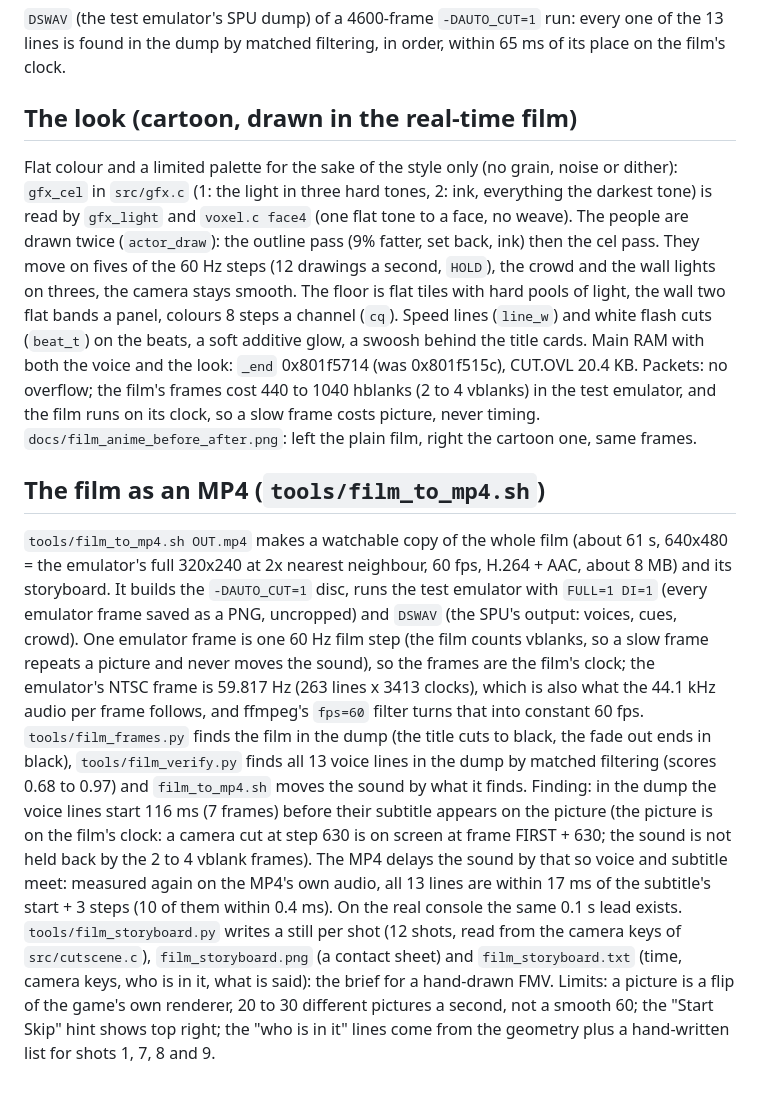
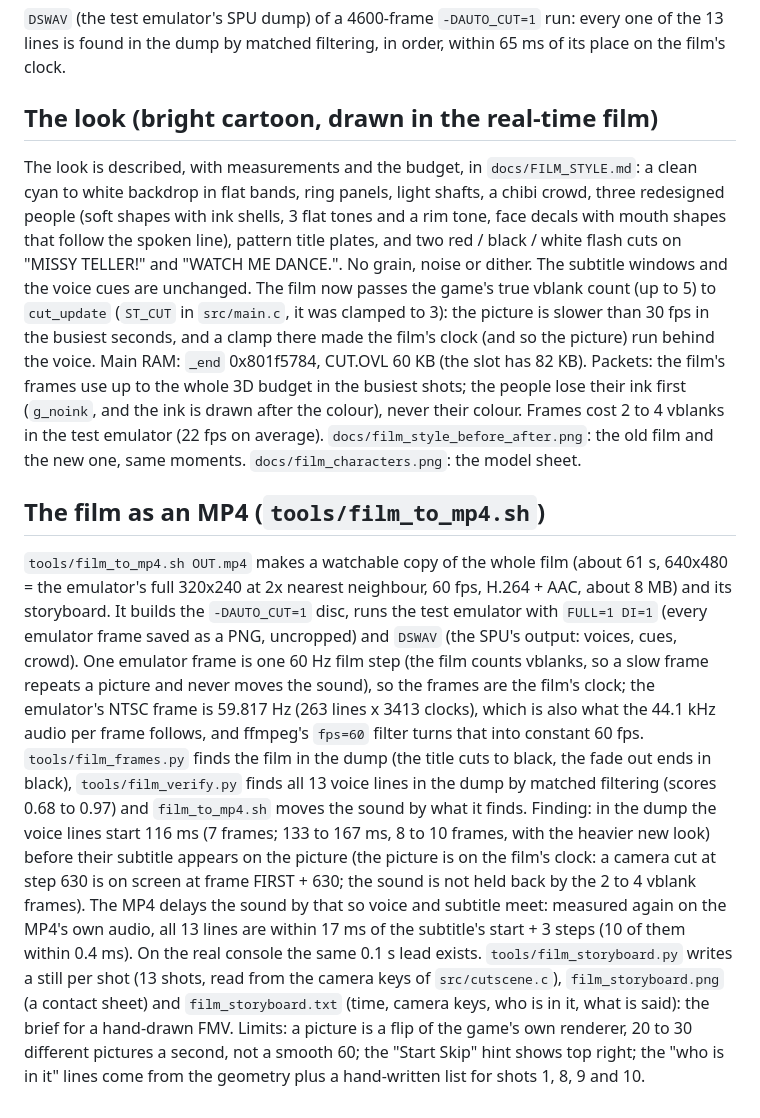
Before and after one commit to masong0508-lab/bore2, a Markdown page: docs/FILM_VOICE.md, the part around the change. Drawn GitHub-style.

```diff
--- a/docs/FILM_VOICE.md
+++ b/docs/FILM_VOICE.md
@@ -29,13 +29,13 @@ would be a lossy MDEC copy of the same pictures at 15 fps, costing about 9 MB of
 ## Verified
 `DSWAV` (the test emulator's SPU dump) of a 4600-frame `-DAUTO_CUT=1` run: every one of the 13 lines is found in the dump by matched filtering, in order, within 65 ms of its place on the film's clock.
 
-## The look (cartoon, drawn in the real-time film)
-Flat colour and a limited palette for the sake of the style only (no grain, noise or dither): `gfx_cel` in `src/gfx.c` (1: the light in three hard tones, 2: ink, everything the darkest tone) is read by
-`gfx_light` and `voxel.c face4` (one flat tone to a face, no weave). The people are drawn twice (`actor_draw`): the outline pass (9% fatter, set back, ink) then the cel pass. They move on fives of the
-60 Hz steps (12 drawings a second, `HOLD`), the crowd and the wall lights on threes, the camera stays smooth. The floor is flat tiles with hard pools of light, the wall two flat bands a panel, colours
-8 steps a channel (`cq`). Speed lines (`line_w`) and white flash cuts (`beat_t`) on the beats, a soft additive glow, a swoosh behind the title cards.
-Main RAM with both the voice and the look: `_end` 0x801f5714 (was 0x801f515c), CUT.OVL 20.4 KB. Packets: no overflow; the film's frames cost 440 to 1040 hblanks (2 to 4 vblanks) in the test emulator, and the film runs on its clock, so a slow frame costs picture, never timing.
-`docs/film_anime_before_after.png`: left the plain film, right the cartoon one, same frames.
+## The look (bright cartoon, drawn in the real-time film)
+The look is described, with measurements and the budget, in `docs/FILM_STYLE.md`: a clean cyan to white backdrop in flat bands, ring panels, light shafts, a chibi crowd, three redesigned people (soft shapes with ink shells, 3 flat tones and a rim tone, face decals with
+mouth shapes that follow the spoken line), pattern title plates, and two red / black / white flash cuts on "MISSY TELLER!" and "WATCH ME DANCE.". No grain, noise or dither. The subtitle windows and the voice cues are unchanged.
+The film now passes the game's true vblank count (up to 5) to `cut_update` (`ST_CUT` in `src/main.c`, it was clamped to 3): the picture is slower than 30 fps in the busiest seconds, and a clamp there made the film's clock (and so the picture) run behind the voice.
+Main RAM: `_end` 0x801f5784, CUT.OVL 60 KB (the slot has 82 KB). Packets: the film's frames use up to the whole 3D budget in the busiest shots; the people lose their ink first (`g_noink`, and the ink is drawn after the colour), never their colour.
+Frames cost 2 to 4 vblanks in the test emulator (22 fps on average).
+`docs/film_style_before_after.png`: the old film and the new one, same moments. `docs/film_characters.png`: the model sheet.
 
 ## The film as an MP4 (`tools/film_to_mp4.sh`)
 `tools/film_to_mp4.sh OUT.mp4` makes a watchable copy of the whole film (about 61 s, 640x480 = the emulator's full 320x240 at 2x nearest neighbour, 60 fps, H.264 + AAC, about 8 MB) and its storyboard.
@@ -43,8 +43,8 @@ It builds the `-DAUTO_CUT=1` disc, runs the test emulator with `FULL=1 DI=1` (ev
 (the film counts vblanks, so a slow frame repeats a picture and never moves the sound), so the frames are the film's clock; the emulator's NTSC frame is 59.817 Hz (263 lines x 3413 clocks), which is also what the 44.1 kHz
 audio per frame follows, and ffmpeg's `fps=60` filter turns that into constant 60 fps. `tools/film_frames.py` finds the film in the dump (the title cuts to black, the fade out ends in black), `tools/film_verify.py` finds
 all 13 voice lines in the dump by matched filtering (scores 0.68 to 0.97) and `film_to_mp4.sh` moves the sound by what it finds.
-Finding: in the dump the voice lines start 116 ms (7 frames) before their subtitle appears on the picture (the picture is on the film's clock: a camera cut at step 630 is on screen at frame FIRST + 630; the sound is not held back
+Finding: in the dump the voice lines start 116 ms (7 frames; 133 to 167 ms, 8 to 10 frames, with the heavier new look) before their subtitle appears on the picture (the picture is on the film's clock: a camera cut at step 630 is on screen at frame FIRST + 630; the sound is not held back
 by the 2 to 4 vblank frames). The MP4 delays the sound by that so voice and subtitle meet: measured again on the MP4's own audio, all 13 lines are within 17 ms of the subtitle's start + 3 steps (10 of them within 0.4 ms).
-On the real console the same 0.1 s lead exists. `tools/film_storyboard.py` writes a still per shot (12 shots, read from the camera keys of `src/cutscene.c`), `film_storyboard.png` (a contact sheet) and `film_storyboard.txt` (time, camera keys,
+On the real console the same 0.1 s lead exists. `tools/film_storyboard.py` writes a still per shot (13 shots, read from the camera keys of `src/cutscene.c`), `film_storyboard.png` (a contact sheet) and `film_storyboard.txt` (time, camera keys,
 who is in it, what is said): the brief for a hand-drawn FMV. Limits: a picture is a flip of the game's own renderer, 20 to 30 different pictures a second, not a smooth 60; the "Start Skip" hint shows top right; the "who is in it" lines come from the
-geometry plus a hand-written list for shots 1, 7, 8 and 9.
+geometry plus a hand-written list for shots 1, 8, 9 and 10.
```
Also changed, not shown: docs/FILM_STYLE.md (added, +81 -0 lines), docs/film_characters.png (added), docs/film_style_before_after.png (added), 5 other files.
